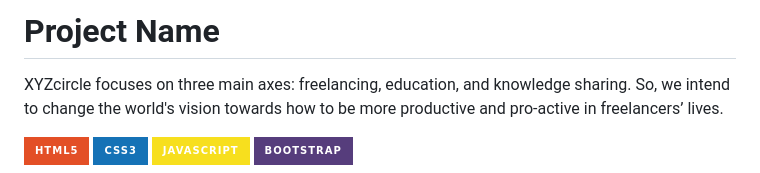
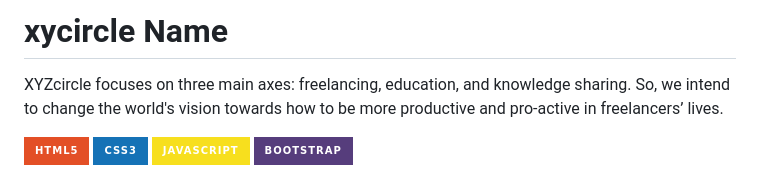
Before and after one commit to shimaamohamed923/xycircle, a Markdown page: README.md, the part around the change. Rendered like a GitHub page; badges without logos.

```diff
--- a/README.md
+++ b/README.md
@@ -1,4 +1,4 @@
-# Project Name
+# xycircle Name
 
 XYZcircle focuses on three main axes: freelancing, education, and knowledge sharing. So, we intend to change the world's vision towards how to be more productive and pro-active in freelancers’ lives.
 
```
